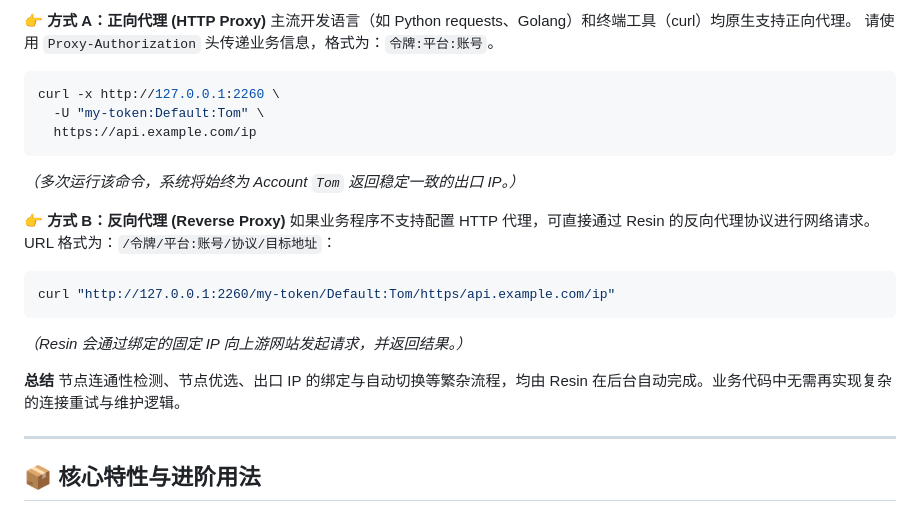
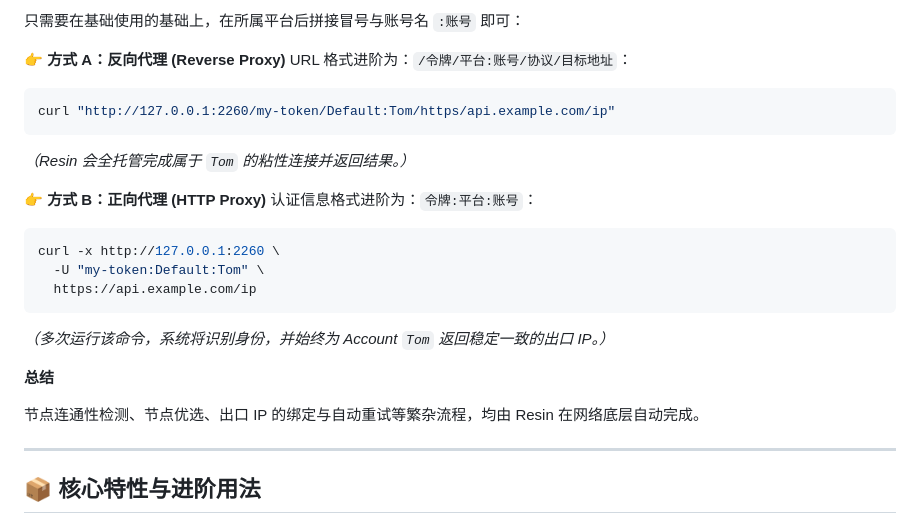
Before and after one commit to latashfeshan/Resin, a Markdown page: README.md, the part around one of its changes. Rendered like a GitHub page.

````diff
--- a/README.md
+++ b/README.md
@@ -80,26 +164,27 @@ go build -tags "with_quic with_wireguard with_grpc with_utls with_embedded_tor w
 
-👉 **方式 A：正向代理 (HTTP Proxy)**
-主流开发语言（如 Python requests、Golang）和终端工具（curl）均原生支持正向代理。
-请使用 `Proxy-Authorization` 头传递业务信息，格式为：`令牌:平台:账号`。
+只需要在基础使用的基础上，在所属平台后拼接冒号与账号名 `:账号` 即可：
+
+👉 **方式 A：反向代理 (Reverse Proxy)**
+URL 格式进阶为：`/令牌/平台:账号/协议/目标地址`：
+
+```bash
+curl "http://127.0.0.1:2260/my-token/Default:Tom/https/api.example.com/ip"
+```
+*（Resin 会全托管完成属于 `Tom` 的粘性连接并返回结果。）*
+
+👉 **方式 B：正向代理 (HTTP Proxy)**
+认证信息格式进阶为：`令牌:平台:账号`：
 
 ```bash
 curl -x http://127.0.0.1:2260 \
   -U "my-token:Default:Tom" \
   https://api.example.com/ip
 ```
-*（多次运行该命令，系统将始终为 Account `Tom` 返回稳定一致的出口 IP。）*
-
-👉 **方式 B：反向代理 (Reverse Proxy)**
-如果业务程序不支持配置 HTTP 代理，可直接通过 Resin 的反向代理协议进行网络请求。
-URL 格式为：`/令牌/平台:账号/协议/目标地址`：
-
-```bash
-curl "http://127.0.0.1:2260/my-token/Default:Tom/https/api.example.com/ip"
-```
-*（Resin 会通过绑定的固定 IP 向上游网站发起请求，并返回结果。）*
+*（多次运行该命令，系统将识别身份，并始终为 Account `Tom` 返回稳定一致的出口 IP。）*
 
 **总结**
-节点连通性检测、节点优选、出口 IP 的绑定与自动切换等繁杂流程，均由 Resin 在后台自动完成。业务代码中无需再实现复杂的连接重试与维护逻辑。
+
+节点连通性检测、节点优选、出口 IP 的绑定与自动重试等繁杂流程，均由 Resin 在网络底层自动完成。
 
 ---
 
````
Also changed, not shown: other parts of README.md (+123 -39 lines), doc/images/dashboard.png (added), 1 other file.
